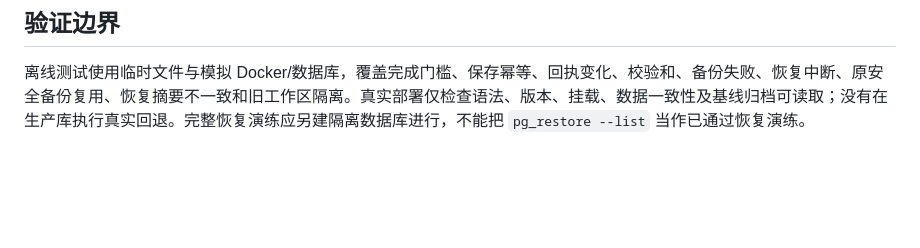
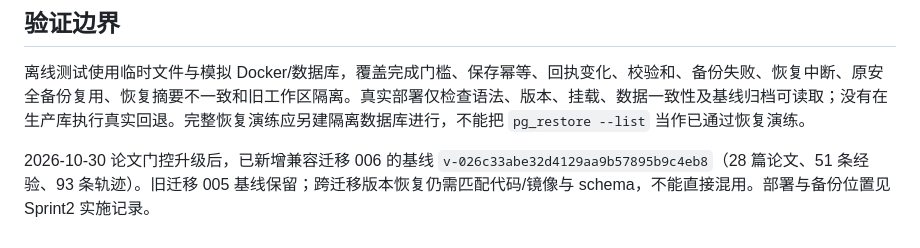
Before and after one commit to tanyouqing/SLRHarness_cc_plugin, a Markdown page: docs/knowledge-base-snapshots.zh-CN.md, the part around the change. GitHub-like rendering; blank space fills up the shorter version.

```diff
--- a/docs/knowledge-base-snapshots.zh-CN.md
+++ b/docs/knowledge-base-snapshots.zh-CN.md
@@ -111,3 +111,6 @@ bash "$KB/scripts/compose-git.sh" ps
 ## 验证边界
 
 离线测试使用临时文件与模拟 Docker/数据库，覆盖完成门槛、保存幂等、回执变化、校验和、备份失败、恢复中断、原安全备份复用、恢复摘要不一致和旧工作区隔离。真实部署仅检查语法、版本、挂载、数据一致性及基线归档可读取；没有在生产库执行真实回退。完整恢复演练应另建隔离数据库进行，不能把 `pg_restore --list` 当作已通过恢复演练。
+
+
+2026-10-30 论文门控升级后，已新增兼容迁移 006 的基线 `v-026c33abe32d4129aa9b57895b9c4eb8`（28 篇论文、51 条经验、93 条轨迹）。旧迁移 005 基线保留；跨迁移版本恢复仍需匹配代码/镜像与 schema，不能直接混用。部署与备份位置见 Sprint2 实施记录。
```
Also changed, not shown: docs/sprint2-b-validation.md (+11 -0 lines).
